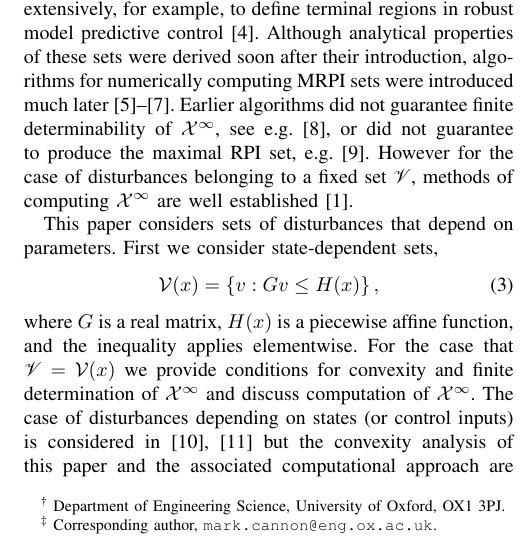
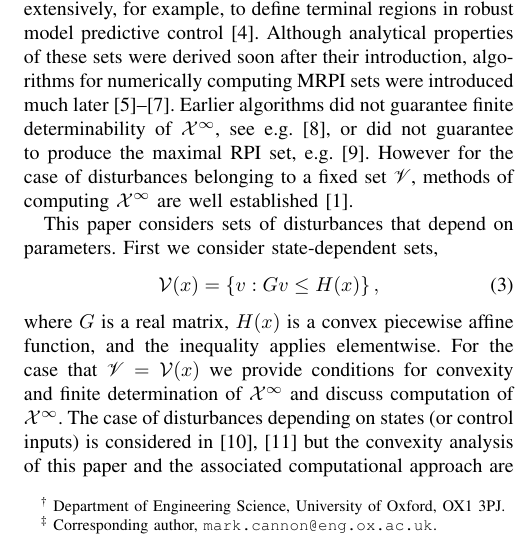
Before and after one commit to worc4021/CDCPaper, a LaTeX paper (draft.tex): part of one column of page 1 of 7, cut so that both start at the same text. Compiled offline with pdfLaTeX.

Commit message:
H has to be convex not only PWA!

```diff
--- a/draft.tex
+++ b/draft.tex
@@ -105,7 +105,7 @@ parameters. First we consider state-dependent sets,
 \end{equation}
 where $G$ is a real matrix,
 %$G\in\mathbb R^{n_G\times n_v}$,
-$H(x)$ is a piecewise affine function, and the inequality applies elementwise. For the case that $\mathscr V=\mathcal V(x)$ we
+$H(x)$ is a convex piecewise affine function, and the inequality applies elementwise. For the case that $\mathscr V=\mathcal V(x)$ we
 provide conditions for convexity and finite determination of $\mathcal X^\infty$ and discuss
 computation of $\mathcal X^\infty$. The case of disturbances depending on states (or control inputs)
 is considered in~\cite{Kuntsevich:1995,rakovic06} but the convexity
```
